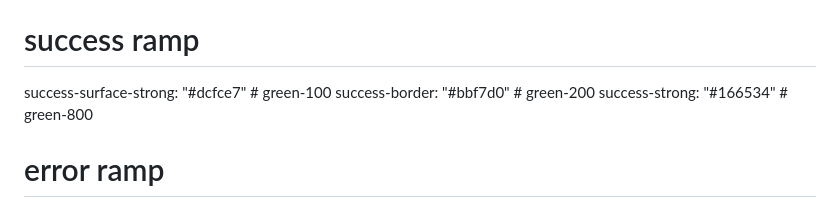
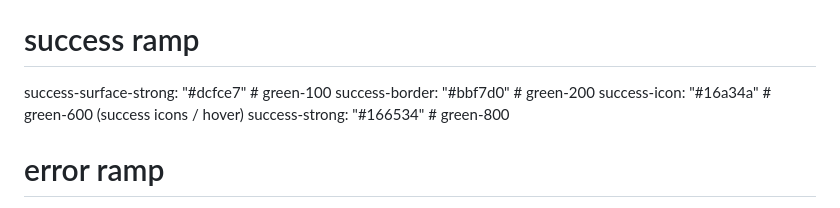
Before and after one commit to clawmondor/cvp, a Markdown page: DESIGN.md, the part around the change. Rendered like a GitHub page.

Commit message:
docs: add success-icon (green-600) token — complete curated success ramp
Co-Authored-By: Claude Opus 4.8 <noreply@anthropic.com>

```diff
--- a/DESIGN.md
+++ b/DESIGN.md
@@ -38,6 +38,7 @@ colors:
   # success ramp
   success-surface-strong: "#dcfce7" # green-100
   success-border: "#bbf7d0"         # green-200
+  success-icon: "#16a34a"           # green-600 (success icons / hover)
   success-strong: "#166534"         # green-800
   # error ramp
   error-surface-strong: "#fee2e2"   # red-100
```
